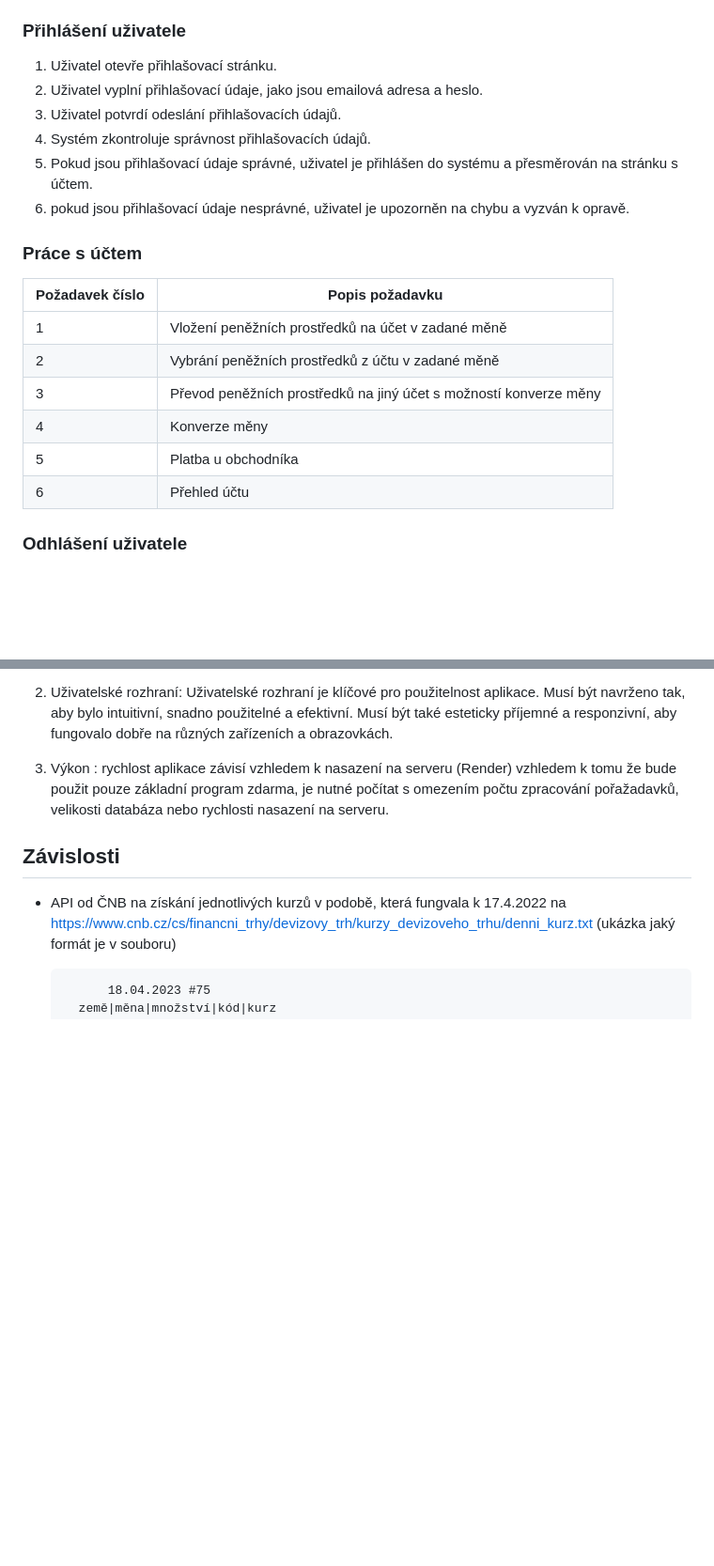
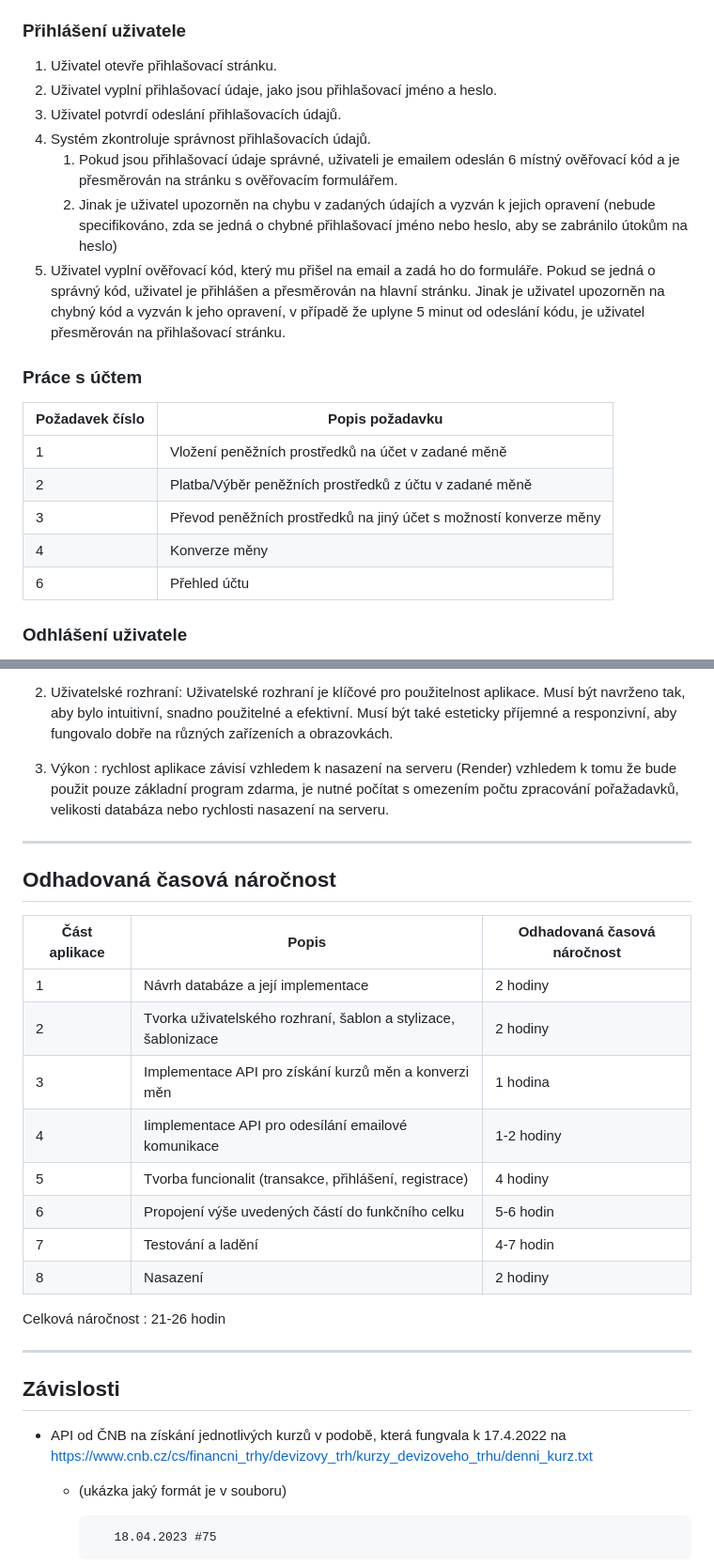
Before and after one commit to KNajman/STIN, a Markdown page: Semestery_project/DSP/DSP.md, 2 parts joined by grey strips. Shown: that part at 94% size. Rendered like a GitHub page; blank space fills up the shorter version.

```diff
--- a/Semestery_project/DSP/DSP.md
+++ b/Semestery_project/DSP/DSP.md
@@ -131,20 +176,21 @@ Entita Transaction bude reprezentovat bankovní transakci a bude obsahovat násl
 
 ###  Přihlášení uživatele
 1. Uživatel otevře přihlašovací stránku.
-2. Uživatel vyplní přihlašovací údaje, jako jsou emailová adresa a heslo.
+2. Uživatel vyplní přihlašovací údaje, jako jsou přihlašovací jméno a heslo.
 3. Uživatel potvrdí odeslání přihlašovacích údajů.
 4. Systém zkontroluje správnost přihlašovacích údajů.
-5. Pokud jsou přihlašovací údaje správné, uživatel je přihlášen do systému a přesměrován na stránku s účtem.
-6. pokud jsou přihlašovací údaje nesprávné, uživatel je upozorněn na chybu a vyzván k opravě.
+   1. Pokud jsou přihlašovací údaje správné, uživateli je emailem odeslán 6 místný ověřovací kód a je přesměrován na stránku s ověřovacím formulářem.
+   2. Jinak je uživatel upozorněn na chybu v zadaných údajích a vyzván k jejich opravení (nebude specifikováno, zda se jedná o chybné přihlašovací jméno nebo heslo, aby se zabránilo útokům na heslo)
+5. Uživatel vyplní ověřovací kód, který mu přišel na email a zadá ho do formuláře. Pokud se jedná o správný kód, uživatel je přihlášen a přesměrován na hlavní stránku. Jinak je uživatel upozorněn na chybný kód a vyzván k jeho opravení, v případě že uplyne 5 minut od odeslání kódu, je uživatel přesměrován na přihlašovací stránku.
+
 
 ###  Práce s účtem
 | Požadavek číslo | Popis požadavku                                                   |
 | --------------- | ----------------------------------------------------------------- |
 | 1               | Vložení peněžních prostředků na účet v zadané měně                |
-| 2               | Vybrání peněžních prostředků z účtu v zadané měně                 |
+| 2               | Platba/Výběr peněžních prostředků z účtu v zadané měně            |
 | 3               | Převod peněžních prostředků na jiný účet s možností konverze měny |
 | 4               | Konverze měny                                                     |
-| 5               | Platba u obchodníka                                               |
 | 6               | Přehled účtu                                                      |
 
 ### Odhlášení uživatele
@@ -160,8 +206,26 @@ Entita Transaction bude reprezentovat bankovní transakci a bude obsahovat násl
 
 3. Výkon : rychlost aplikace závisí vzhledem k nasazení na serveru (Render) vzhledem k tomu že bude použit pouze základní program zdarma, je nutné počítat s omezením počtu zpracování pořažadavků, velikosti databáza nebo rychlosti nasazení na serveru.
 
+---
+## Odhadovaná časová náročnost
+| Část aplikace | Popis                                                          | Odhadovaná časová náročnost |
+| ------------- | -------------------------------------------------------------- | --------------------------- |
+| 1             | Návrh databáze a její implementace                             | 2 hodiny                    |
+| 2             | Tvorka uživatelského rozhraní, šablon a stylizace, šablonizace | 2 hodiny                    |
+| 3             | Implementace API pro získání kurzů měn a konverzi měn          | 1 hodina                    |
+| 4             | Iimplementace API pro odesílání emailové komunikace            | 1-2 hodiny                  |
+| 5             | Tvorba funcionalit (transakce, přihlášení, registrace)         | 4 hodiny                    |
+| 6             | Propojení výše uvedených částí do funkčního celku              | 5-6 hodin                   |
+| 7             | Testování a ladění                                             | 4-7 hodin                   |
+| 8             | Nasazení                                                       | 2 hodiny                    |
+
+Celková náročnost : 21-26 hodin
+
+---
+
 ##  Závislosti
-- API od ČNB na získání jednotlivých kurzů v podobě, která fungvala k 17.4.2022 na https://www.cnb.cz/cs/financni_trhy/devizovy_trh/kurzy_devizoveho_trhu/denni_kurz.txt (ukázka jaký formát je v souboru)
+- API od ČNB na získání jednotlivých kurzů v podobě, která fungvala k 17.4.2022 na https://www.cnb.cz/cs/financni_trhy/devizovy_trh/kurzy_devizoveho_trhu/denni_kurz.txt
+  -  (ukázka jaký formát je v souboru)
 
 			18.04.2023 #75
 		země|měna|množství|kód|kurz
```
Also changed, not shown: other parts of Semestery_project/DSP/DSP.md (+55 -6 lines).
